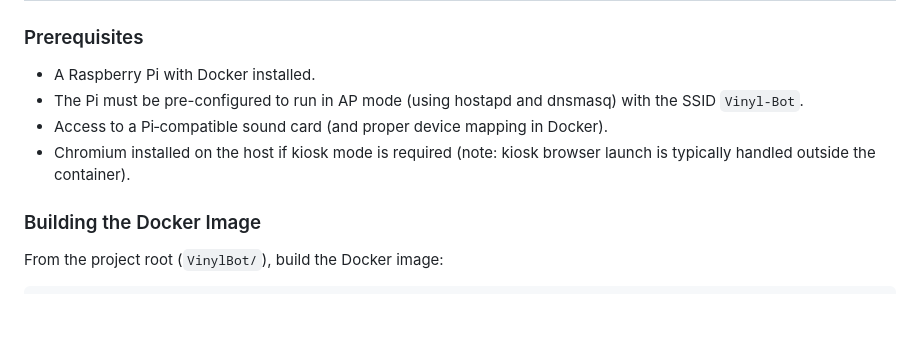
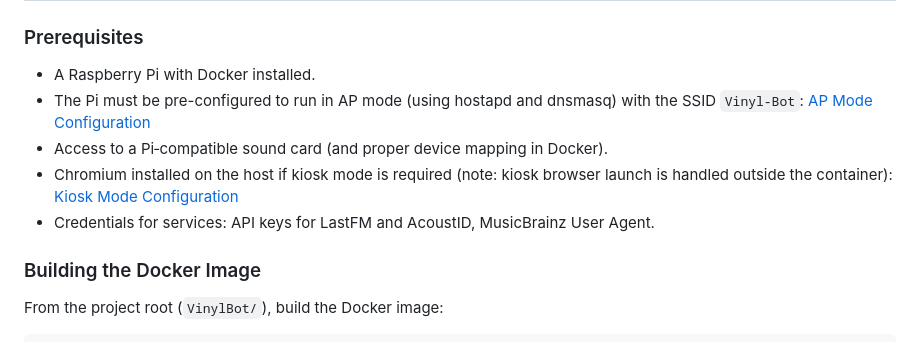
Before and after one commit to ateames/Vinyl-Bot, a Markdown page: README.md, the part around the change. GitHub-like rendering; blank space fills up the shorter version.

```diff
--- a/README.md
+++ b/README.md
@@ -88,9 +88,10 @@ VinylBot/
 ### Prerequisites
 
 - A Raspberry Pi with Docker installed.
-- The Pi must be pre-configured to run in AP mode (using hostapd and dnsmasq) with the SSID `Vinyl-Bot`.
+- The Pi must be pre-configured to run in AP mode (using hostapd and dnsmasq) with the SSID `Vinyl-Bot`: [AP Mode Configuration](./AP_MODE_CONFIGURATION.md)
 - Access to a Pi‑compatible sound card (and proper device mapping in Docker).
-- Chromium installed on the host if kiosk mode is required (note: kiosk browser launch is typically handled outside the container).
+- Chromium installed on the host if kiosk mode is required (note: kiosk browser launch is handled outside the container): [Kiosk Mode Configuration](./KIOSK_MODE_CONFIGURATION.md)
+- Credentials for services: API keys for LastFM and AcoustID, MusicBrainz User Agent.
 
 ### Building the Docker Image
 
```
